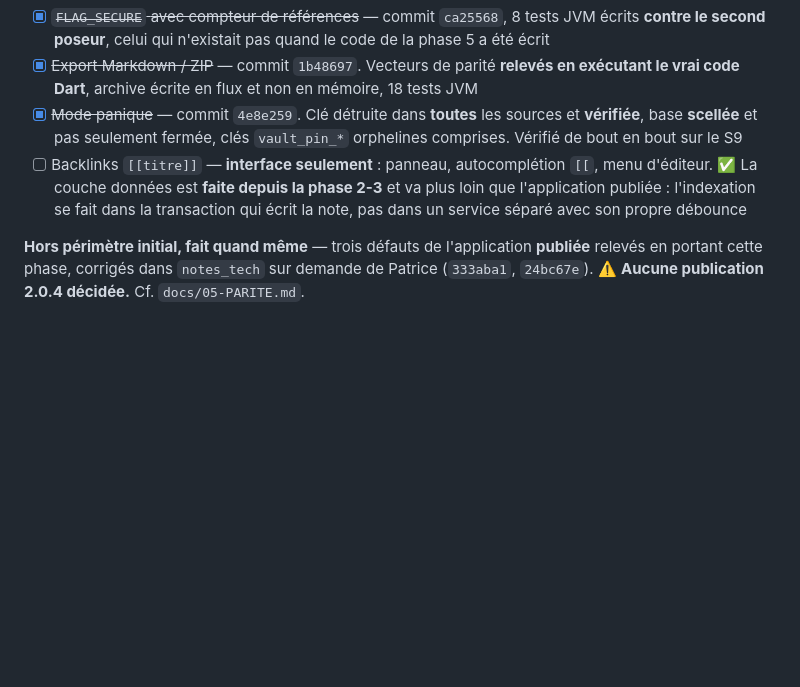
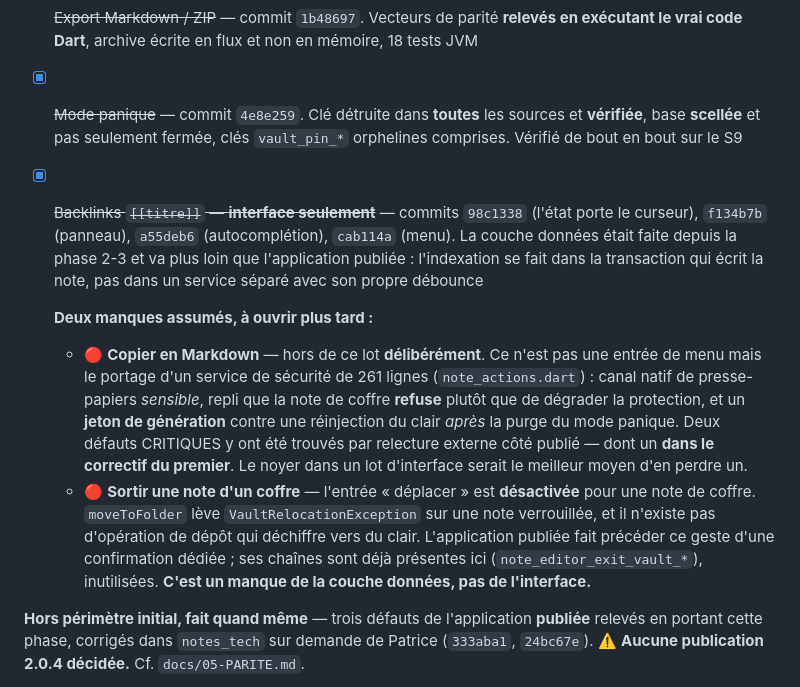
Before and after one commit to gitubpatrice/notes_tech, a Markdown page: docs/00-PLAN.md, the part around the change. Drawn GitHub-style; blank space fills up the shorter version.

Commit message:
docs : la phase 6 est close, avec ses deux manques ecrits
Les quatre lots de la 6.4 sont commites. Le plan porte desormais les deux
manques ASSUMES plutot que de laisser croire a une parite complete :

 · copier en Markdown, sorti du lot deliberement — c'est un portage de service
   de securite, pas une entree de menu ;
 · sortir une note d'un coffre, desactive faute d'une operation de depot qui
   dechiffre vers du clair. Manque de la couche donnees, pas de l'interface.

Ecrire un manque au moment ou on le cree coute une ligne ; le retrouver six
semaines plus tard en croyant a une regression en coute davantage.

```diff
--- a/docs/00-PLAN.md
+++ b/docs/00-PLAN.md
@@ -235,10 +235,26 @@ mode panique appartiennent à la phase 6.
 - [x] ~~Mode panique~~ — commit `4e8e259`. Clé détruite dans **toutes** les sources et **vérifiée**,
       base **scellée** et pas seulement fermée, clés `vault_pin_*` orphelines comprises. Vérifié de
       bout en bout sur le S9
-- [ ] Backlinks `[[titre]]` — **interface seulement** : panneau, autocomplétion `[[`, menu
-      d'éditeur. ✅ La couche données est **faite depuis la phase 2-3** et va plus loin que
-      l'application publiée : l'indexation se fait dans la transaction qui écrit la note, pas dans
-      un service séparé avec son propre débounce
+- [x] ~~Backlinks `[[titre]]` — **interface seulement**~~ — commits `98c1338` (l'état porte le
+      curseur), `f134b7b` (panneau), `a55deb6` (autocomplétion), `cab114a` (menu). La couche données
+      était faite depuis la phase 2-3 et va plus loin que l'application publiée : l'indexation se
+      fait dans la transaction qui écrit la note, pas dans un service séparé avec son propre débounce
+
+  **Deux manques assumés, à ouvrir plus tard :**
+
+  - 🔴 **Copier en Markdown** — hors de ce lot **délibérément**. Ce n'est pas une entrée de menu mais
+    le portage d'un service de sécurité de 261 lignes (`note_actions.dart`) : canal natif de
+    presse-papiers *sensible*, repli que la note de coffre **refuse** plutôt que de dégrader la
+    protection, et un **jeton de génération** contre une réinjection du clair *après* la purge du
+    mode panique. Deux défauts CRITIQUES y ont été trouvés par relecture externe côté publié — dont
+    un **dans le correctif du premier**. Le noyer dans un lot d'interface serait le meilleur moyen
+    d'en perdre un.
+  - 🔴 **Sortir une note d'un coffre** — l'entrée « déplacer » est **désactivée** pour une note de
+    coffre. `moveToFolder` lève `VaultRelocationException` sur une note verrouillée, et il n'existe
+    pas d'opération de dépôt qui déchiffre vers du clair. L'application publiée fait précéder ce
+    geste d'une confirmation dédiée ; ses chaînes sont déjà présentes ici
+    (`note_editor_exit_vault_*`), inutilisées. **C'est un manque de la couche données, pas de
+    l'interface.**
 
 **Hors périmètre initial, fait quand même** — trois défauts de l'application **publiée** relevés en
 portant cette phase, corrigés dans `notes_tech` sur demande de Patrice (`333aba1`, `24bc67e`).
```
